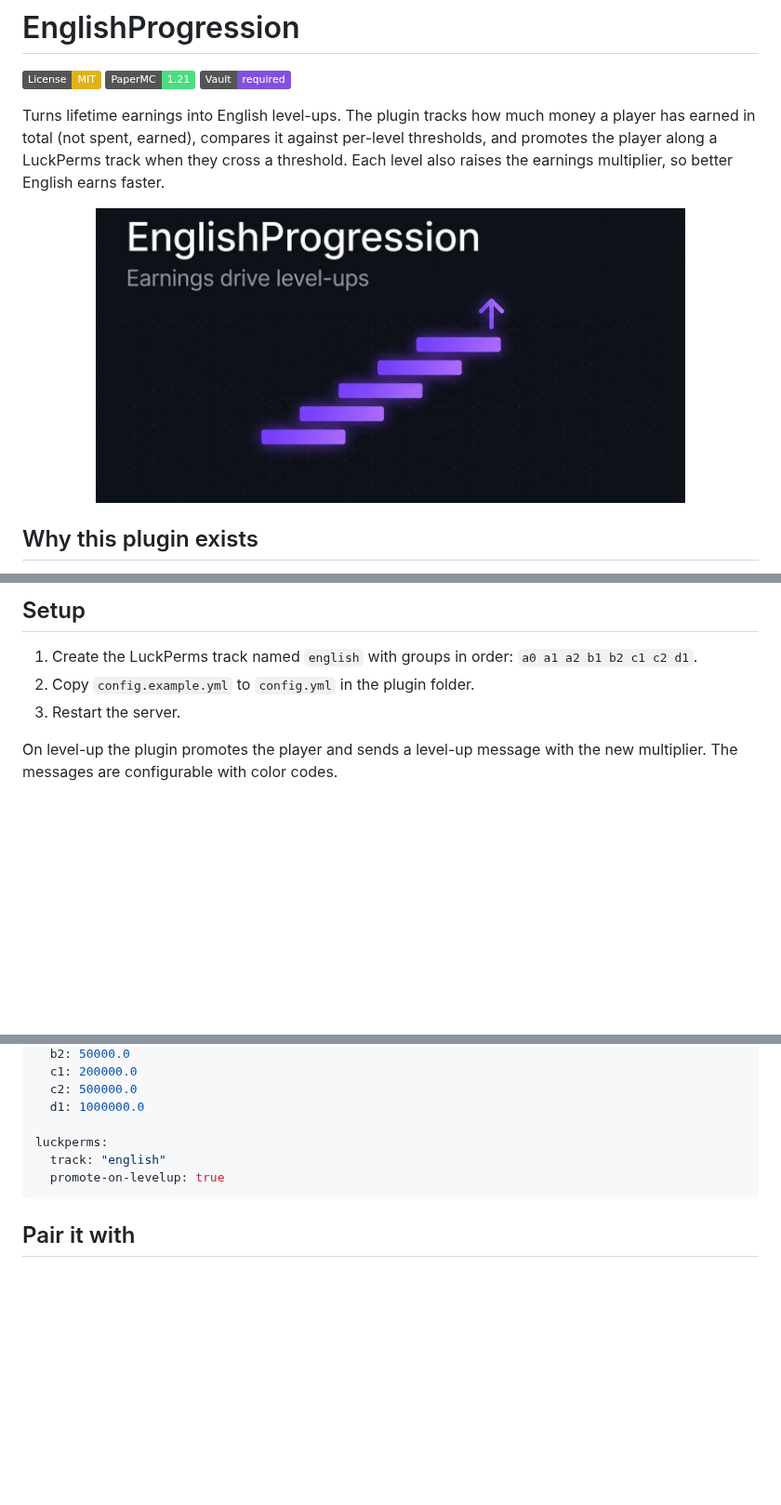
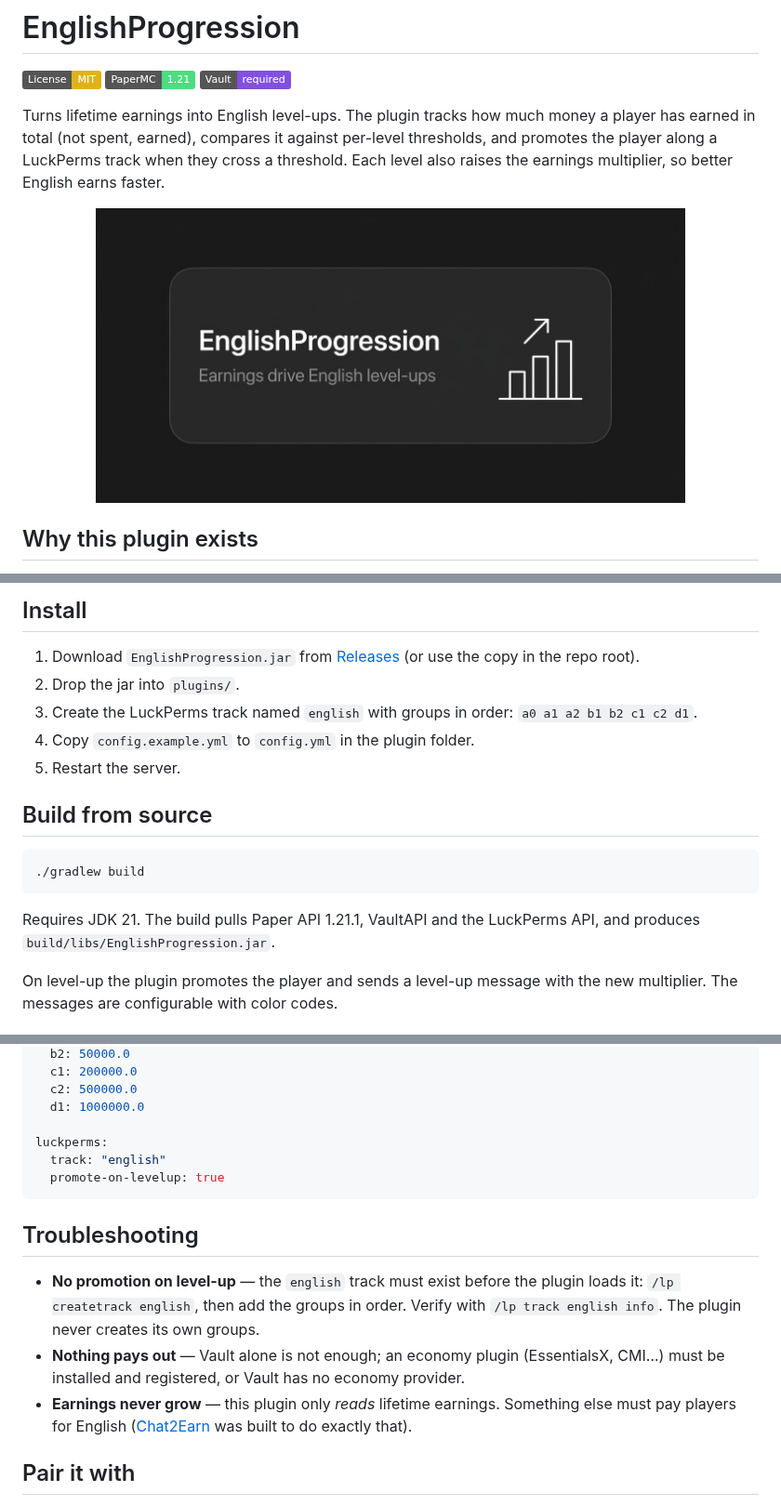
Before and after one commit to itsfedor/englishprogression, a Markdown page: README.md, 3 parts joined by grey strips. Shown at 93% size. Rendered like a GitHub page; pictures changed too: assets/preview.jpg; badges without logos; blank space fills up the shorter version.

Commit message:
build: Gradle build + official wrapper; docs: install, build, troubleshooting

````diff
--- a/README.md
+++ b/README.md
@@ -45,10 +45,21 @@ months of daily English.
 
-## Setup
+## Install
 
-1. Create the LuckPerms track named `english` with groups in order:
+1. Download `EnglishProgression.jar` from [Releases](https://github.com/itsfedor/englishprogression/releases/latest) (or use the copy in the repo root).
+2. Drop the jar into `plugins/`.
+3. Create the LuckPerms track named `english` with groups in order:
    `a0 a1 a2 b1 b2 c1 c2 d1`.
-2. Copy `config.example.yml` to `config.yml` in the plugin folder.
-3. Restart the server.
+4. Copy `config.example.yml` to `config.yml` in the plugin folder.
+5. Restart the server.
+
+## Build from source
+
+```bash
+./gradlew build
+```
+
+Requires JDK 21. The build pulls Paper API 1.21.1, VaultAPI and the LuckPerms
+API, and produces `build/libs/EnglishProgression.jar`.
 
 On level-up the plugin promotes the player and sends a level-up message
 with the new multiplier. The messages are configurable with color codes.
@@ -80,6 +91,12 @@ luckperms:
   promote-on-levelup: true
 ```
 
+## Troubleshooting
+
+- **No promotion on level-up** — the `english` track must exist before the plugin loads it: `/lp createtrack english`, then add the groups in order. Verify with `/lp track english info`. The plugin never creates its own groups.
+- **Nothing pays out** — Vault alone is not enough; an economy plugin (EssentialsX, CMI…) must be installed and registered, or Vault has no economy provider.
+- **Earnings never grow** — this plugin only *reads* lifetime earnings. Something else must pay players for English ([Chat2Earn](https://github.com/itsfedor/chat2earn) was built to do exactly that).
+
 ## Pair it with
 
 [Chat2Earn](https://github.com/itsfedor/chat2earn), which pays players for
````
Also changed, not shown: other parts of README.md (+2 -2 lines), 7 other files.
